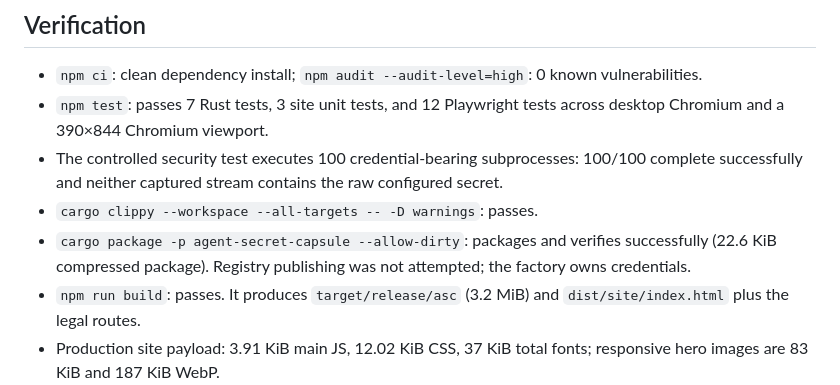
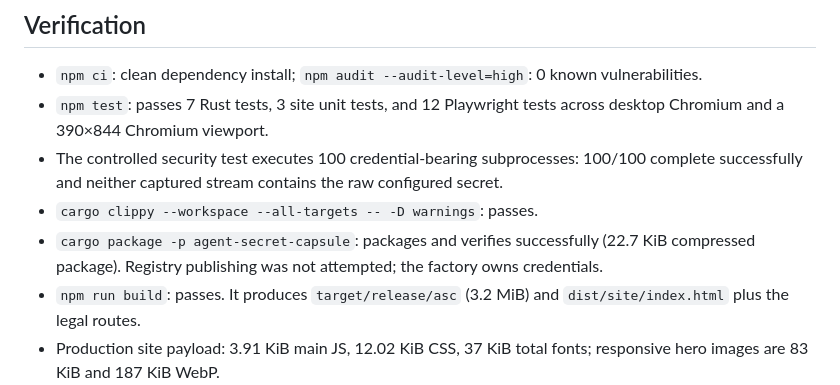
Before and after one commit to B-Divyesh/sf-agent-secret-capsule, a Markdown page: .factory/handoff.md, the part around the change. Drawn GitHub-style.

Commit message:
docs: finalize package verification

```diff
--- a/.factory/handoff.md
+++ b/.factory/handoff.md
@@ -34,8 +34,8 @@
   100/100 complete successfully and neither captured stream contains the raw
   configured secret.
 - `cargo clippy --workspace --all-targets -- -D warnings`: passes.
-- `cargo package -p agent-secret-capsule --allow-dirty`: packages and verifies
-  successfully (22.6 KiB compressed package). Registry publishing was not
+- `cargo package -p agent-secret-capsule`: packages and verifies successfully
+  (22.7 KiB compressed package). Registry publishing was not
   attempted; the factory owns credentials.
 - `npm run build`: passes. It produces `target/release/asc` (3.2 MiB) and
   `dist/site/index.html` plus the legal routes.
```
